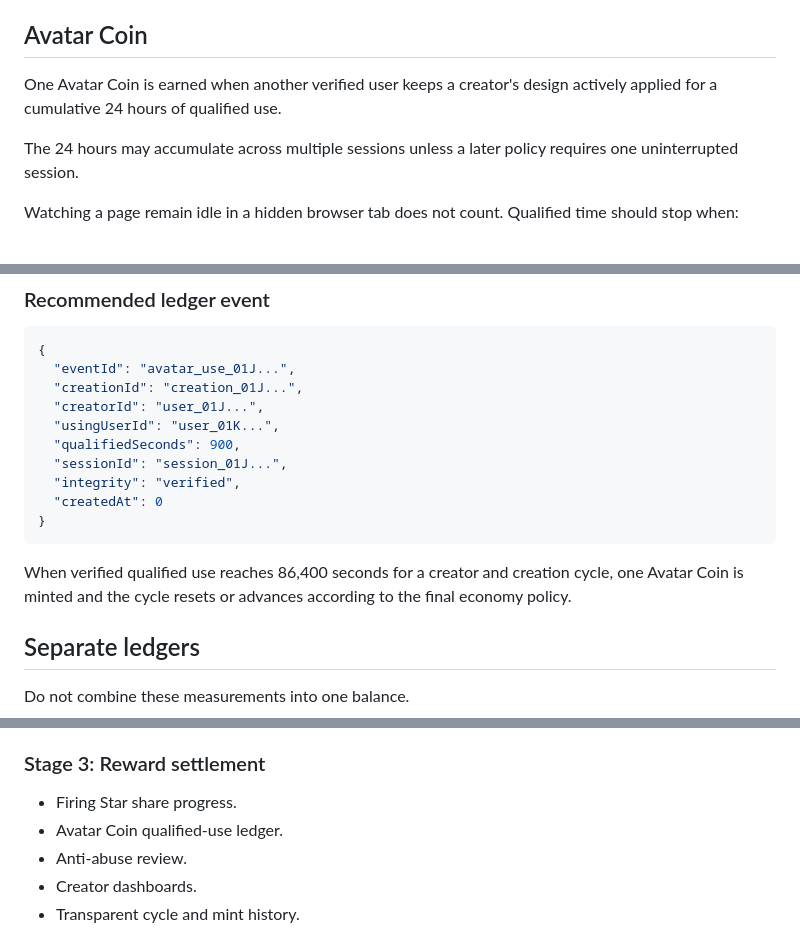
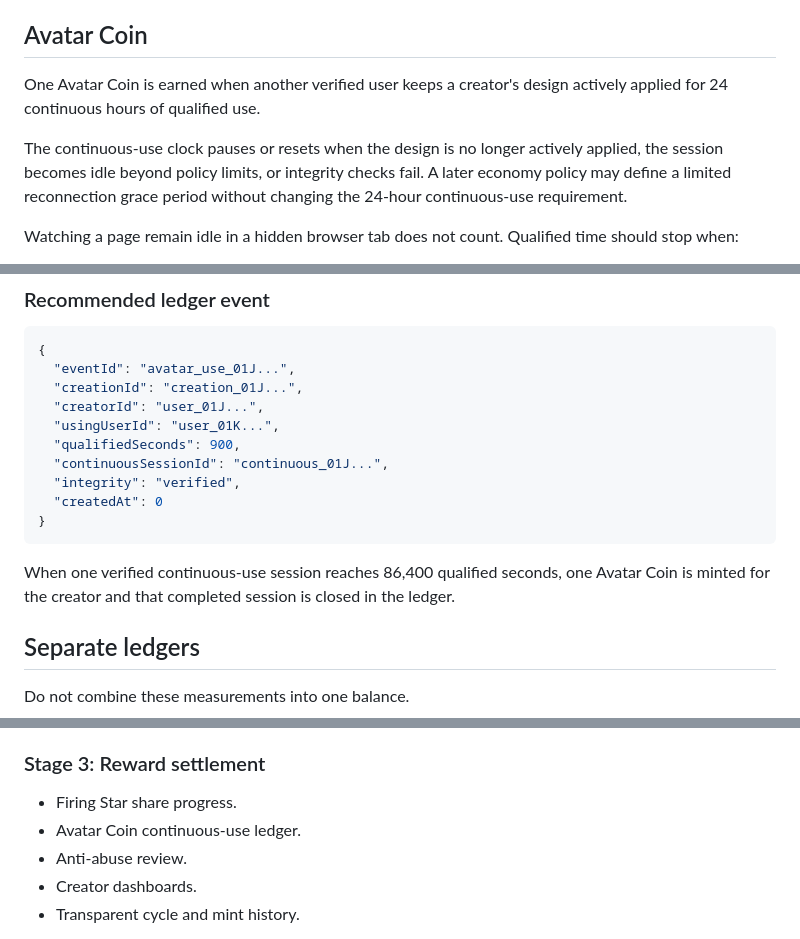
Before and after one commit to www-infinity4/TV-Database, a Markdown page: docs/CREATION_CHAIN_AND_AVATAR_COIN.md, 3 parts joined by grey strips. Rendered like a GitHub page.

Commit message:
Clarify continuous Avatar Coin use rule

````diff
--- a/docs/CREATION_CHAIN_AND_AVATAR_COIN.md
+++ b/docs/CREATION_CHAIN_AND_AVATAR_COIN.md
@@ -62,9 +62,9 @@ The same user should not generate unlimited share progress by repeatedly reopeni
 
 ## Avatar Coin
 
-One Avatar Coin is earned when another verified user keeps a creator's design actively applied for a cumulative 24 hours of qualified use.
+One Avatar Coin is earned when another verified user keeps a creator's design actively applied for 24 continuous hours of qualified use.
 
-The 24 hours may accumulate across multiple sessions unless a later policy requires one uninterrupted session.
+The continuous-use clock pauses or resets when the design is no longer actively applied, the session becomes idle beyond policy limits, or integrity checks fail. A later economy policy may define a limited reconnection grace period without changing the 24-hour continuous-use requirement.
 
 Watching a page remain idle in a hidden browser tab does not count. Qualified time should stop when:
 
@@ -83,13 +83,13 @@ Watching a page remain idle in a hidden browser tab does not count. Qualified ti
   "creatorId": "user_01J...",
   "usingUserId": "user_01K...",
   "qualifiedSeconds": 900,
-  "sessionId": "session_01J...",
+  "continuousSessionId": "continuous_01J...",
   "integrity": "verified",
   "createdAt": 0
 }
 ```
 
-When verified qualified use reaches 86,400 seconds for a creator and creation cycle, one Avatar Coin is minted and the cycle resets or advances according to the final economy policy.
+When one verified continuous-use session reaches 86,400 qualified seconds, one Avatar Coin is minted for the creator and that completed session is closed in the ledger.
 
 ## Separate ledgers
 
@@ -171,7 +172,7 @@ Public creation records should not expose private watch history, raw behavioral
 ### Stage 3: Reward settlement
 
 - Firing Star share progress.
-- Avatar Coin qualified-use ledger.
+- Avatar Coin continuous-use ledger.
 - Anti-abuse review.
 - Creator dashboards.
 - Transparent cycle and mint history.
````
Also changed, not shown: other parts of docs/CREATION_CHAIN_AND_AVATAR_COIN.md (+1 -0 lines).
